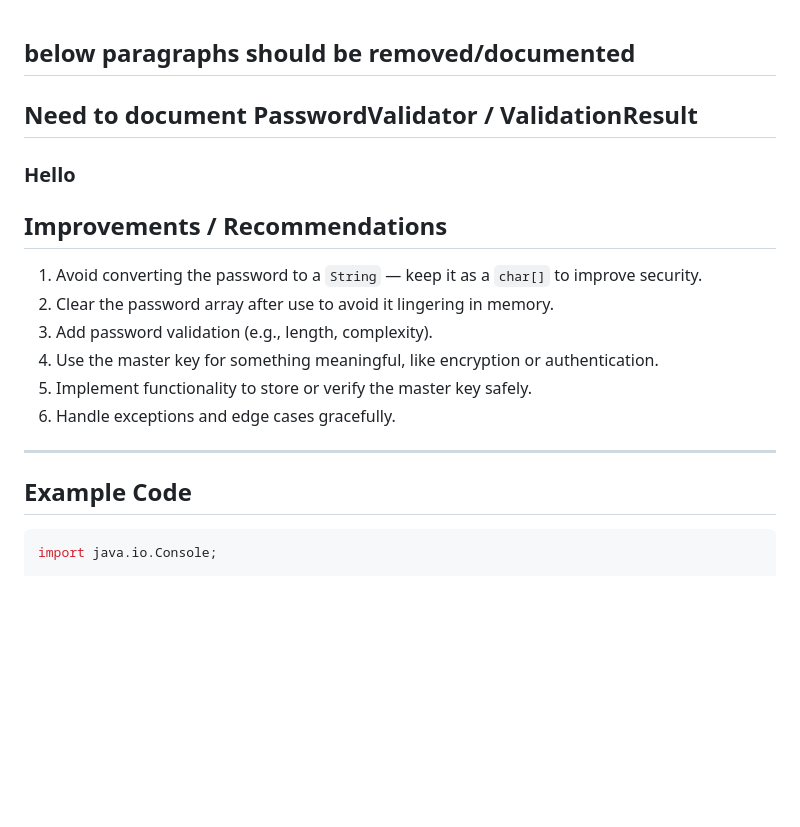
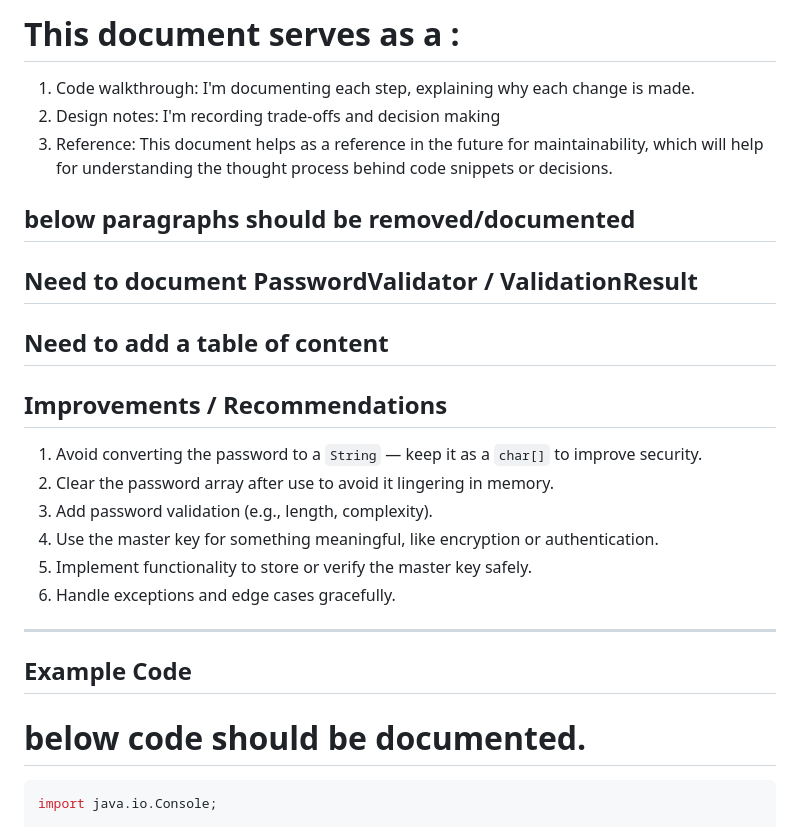
Before and after one commit to Othmaneelmo/PasswordManager, a Markdown page: documentation.md, the part around the change. Drawn GitHub-style; blank space fills up the shorter version.

````diff
--- a/documentation.md
+++ b/documentation.md
@@ -1,6 +1,11 @@
+# This document serves as a :
+1. Code walkthrough: I'm documenting each step, explaining why each change is made.
+2. Design notes: I'm recording trade-offs and decision making
+3. Reference: This document helps as a reference in the future for maintainability, which will help for understanding the thought process behind code snippets or decisions.
+
 ## below paragraphs should be removed/documented
 ## Need to document PasswordValidator / ValidationResult
-### Hello
+## Need to add a table of content
 
 ## Improvements / Recommendations
 1. Avoid converting the password to a `String` — keep it as a `char[]` to improve security.
@@ -13,7 +18,7 @@
 ---
 
 ## Example Code
-
+# below code should be documented.
 ```java
 import java.io.Console;
 
````
